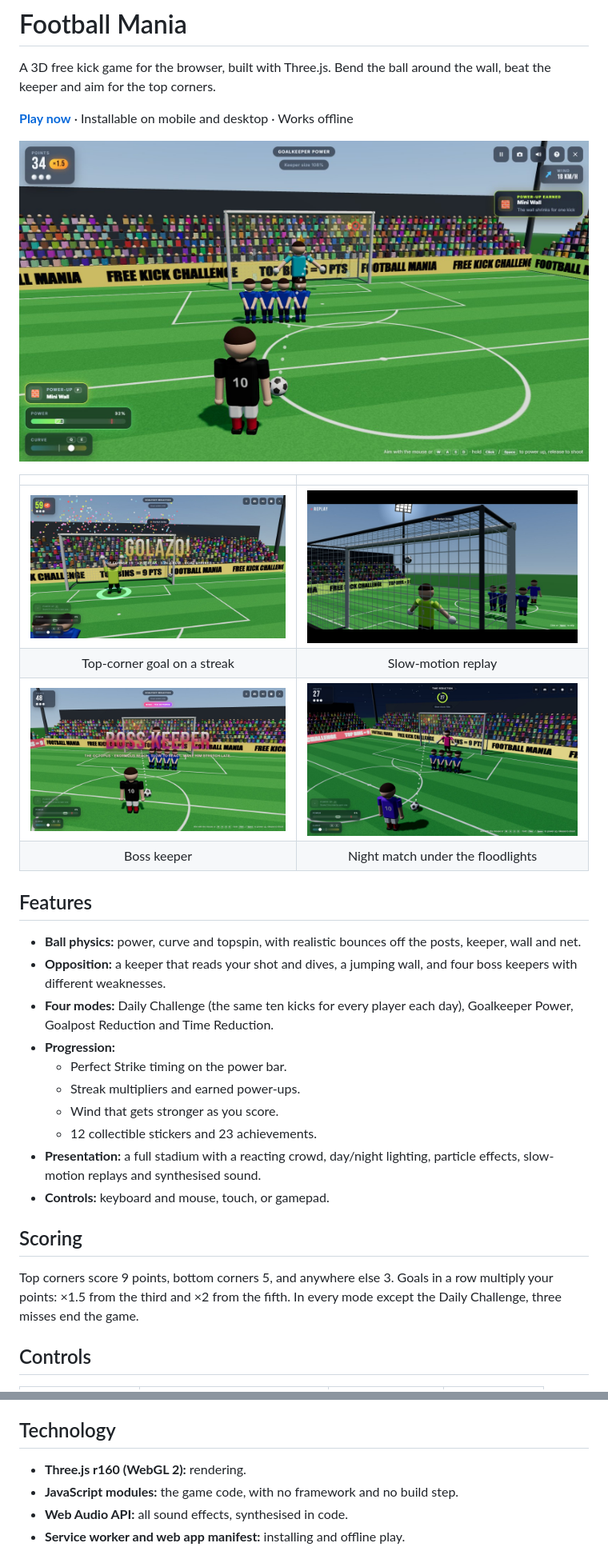
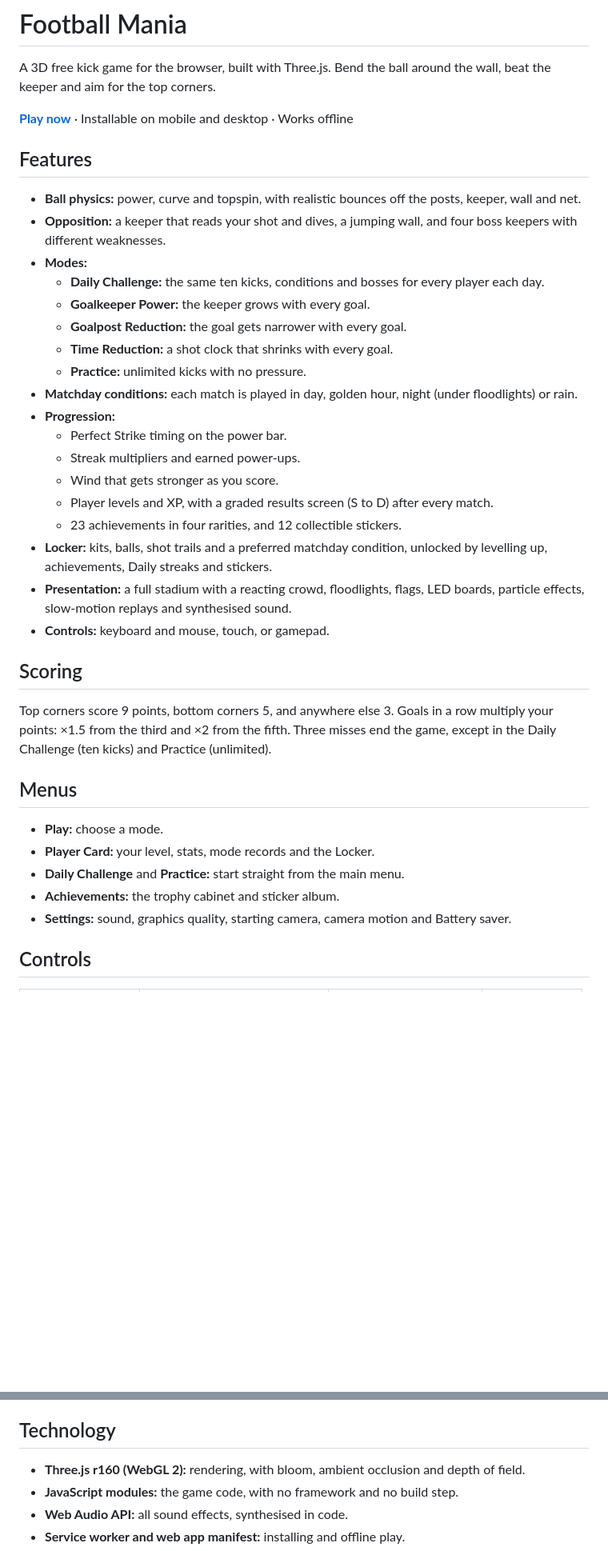
Before and after one commit to AzmariSultana/Football-Mania, a Markdown page: README.md, 2 parts joined by grey strips. Shown at 80% size. Rendered like a GitHub page; blank space fills up the shorter version.

Commit message:
Update README and remove screenshots

```diff
--- a/README.md
+++ b/README.md
@@ -4,31 +4,38 @@ A 3D free kick game for the browser, built with Three.js. Bend the ball around t
 
 **[Play now](https://azmarisultana.github.io/Football-Mania/)** · Installable on mobile and desktop · Works offline
 
-![Lining up a free kick](docs/screenshots/aiming.jpg)
-
-| | |
-|:--:|:--:|
-| ![Top-corner goal](docs/screenshots/goal.jpg) | ![Slow-motion replay](docs/screenshots/replay.jpg) |
-| Top-corner goal on a streak | Slow-motion replay |
-| ![Boss keeper](docs/screenshots/boss.jpg) | ![Night match](docs/screenshots/night.jpg) |
-| Boss keeper | Night match under the floodlights |
-
 ## Features
 
 - **Ball physics:** power, curve and topspin, with realistic bounces off the posts, keeper, wall and net.
 - **Opposition:** a keeper that reads your shot and dives, a jumping wall, and four boss keepers with different weaknesses.
-- **Four modes:** Daily Challenge (the same ten kicks for every player each day), Goalkeeper Power, Goalpost Reduction and Time Reduction.
+- **Modes:**
+  - **Daily Challenge:** the same ten kicks, conditions and bosses for every player each day.
+  - **Goalkeeper Power:** the keeper grows with every goal.
+  - **Goalpost Reduction:** the goal gets narrower with every goal.
+  - **Time Reduction:** a shot clock that shrinks with every goal.
+  - **Practice:** unlimited kicks with no pressure.
+- **Matchday conditions:** each match is played in day, golden hour, night (under floodlights) or rain.
 - **Progression:**
   - Perfect Strike timing on the power bar.
   - Streak multipliers and earned power-ups.
   - Wind that gets stronger as you score.
-  - 12 collectible stickers and 23 achievements.
-- **Presentation:** a full stadium with a reacting crowd, day/night lighting, particle effects, slow-motion replays and synthesised sound.
+  - Player levels and XP, with a graded results screen (S to D) after every match.
+  - 23 achievements in four rarities, and 12 collectible stickers.
+- **Locker:** kits, balls, shot trails and a preferred matchday condition, unlocked by levelling up, achievements, Daily streaks and stickers.
+- **Presentation:** a full stadium with a reacting crowd, floodlights, flags, LED boards, particle effects, slow-motion replays and synthesised sound.
 - **Controls:** keyboard and mouse, touch, or gamepad.
 
 ## Scoring
 
-Top corners score 9 points, bottom corners 5, and anywhere else 3. Goals in a row multiply your points: ×1.5 from the third and ×2 from the fifth. In every mode except the Daily Challenge, three misses end the game.
+Top corners score 9 points, bottom corners 5, and anywhere else 3. Goals in a row multiply your points: ×1.5 from the third and ×2 from the fifth. Three misses end the game, except in the Daily Challenge (ten kicks) and Practice (unlimited).
+
+## Menus
+
+- **Play:** choose a mode.
+- **Player Card:** your level, stats, mode records and the Locker.
+- **Daily Challenge** and **Practice:** start straight from the main menu.
+- **Achievements:** the trophy cabinet and sticker album.
+- **Settings:** sound, graphics quality, starting camera, camera motion and Battery saver.
 
 ## Controls
 
@@ -63,7 +79,7 @@ Then open http://localhost:8080. Any static file server also works; opening `ind
 
 ## Technology
 
-- **Three.js r160 (WebGL 2):** rendering.
+- **Three.js r160 (WebGL 2):** rendering, with bloom, ambient occlusion and depth of field.
 - **JavaScript modules:** the game code, with no framework and no build step.
 - **Web Audio API:** all sound effects, synthesised in code.
 - **Service worker and web app manifest:** installing and offline play.
```
Also changed, not shown: other parts of README.md (+9 -0 lines).
